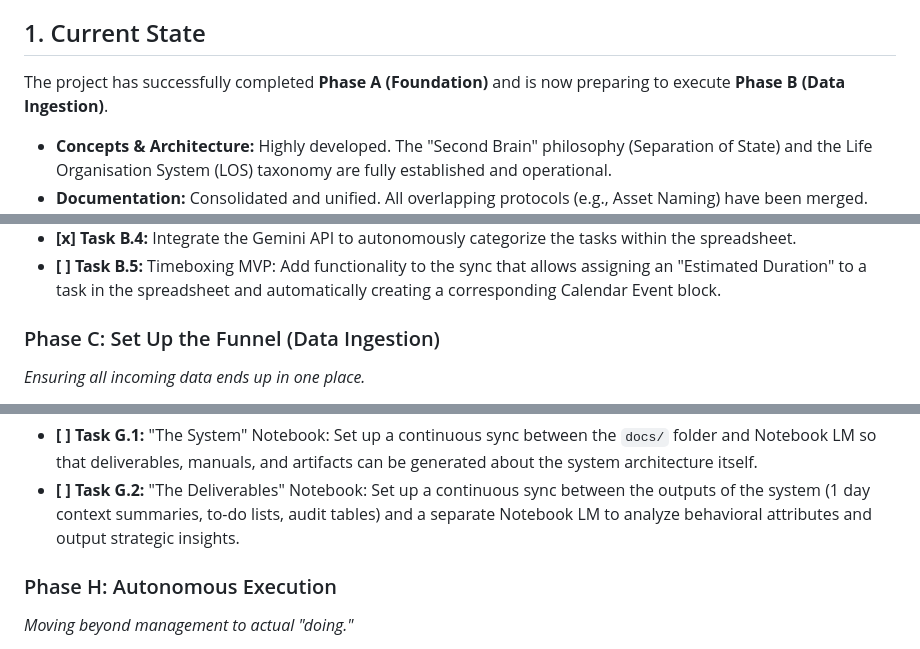
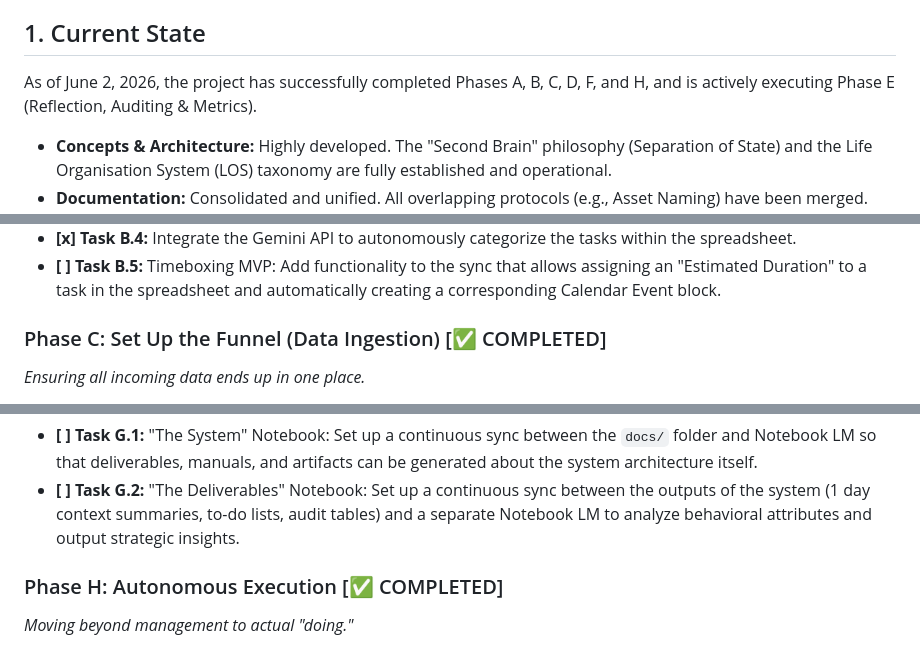
Before and after one commit to dadersteg/the_system, a Markdown page: project_plan.md, 3 parts joined by grey strips. Drawn GitHub-style.

```diff
--- a/project_plan.md
+++ b/project_plan.md
@@ -3,7 +3,7 @@
 To successfully build "The System," we must define our starting point, our destination, and the concrete steps to bridge the gap.
 
 ## 1. Current State
-The project has successfully completed **Phase A (Foundation)** and is now preparing to execute **Phase B (Data Ingestion)**.
+As of June 2, 2026, the project has successfully completed Phases A, B, C, D, F, and H, and is actively executing Phase E (Reflection, Auditing & Metrics).
 *   **Concepts & Architecture:** Highly developed. The "Second Brain" philosophy (Separation of State) and the Life Organisation System (LOS) taxonomy are fully established and operational.
 *   **Documentation:** Consolidated and unified. All overlapping protocols (e.g., Asset Naming) have been merged. The 5 Personas (System Architect, Task Master, The Clerk, Vantage, Atlas) are strictly defined and their instruction files perfectly cross-reference the exact `.md` files in the repository.
 *   **Execution Mechanisms:** Transitioned from drafts to production. The core engine runs on fully developed Google Apps Scripts (`Code_TheClerk_Email.js`, `Code_TheClerk_Drive.js`, `Code_Tasks.js`, `Code_SyncTaxonomy.js`) that are version-controlled locally and synced directly via `clasp`.
@@ -34,7 +34,7 @@ The end goal is a **Fully Unified, Semi-Autonomous "AI Executive Suite."**
 *   **[x] Task B.4:** Integrate the Gemini API to autonomously categorize the tasks within the spreadsheet.
 *   **[ ] Task B.5:** Timeboxing MVP: Add functionality to the sync that allows assigning an "Estimated Duration" to a task in the spreadsheet and automatically creating a corresponding Calendar Event block.
 
-### Phase C: Set Up the Funnel (Data Ingestion)
+### Phase C: Set Up the Funnel (Data Ingestion) [✅ COMPLETED]
 *Ensuring all incoming data ends up in one place.*
 *   **[x] Task C.1:** Build the functionality to capture external messages (WhatsApp, SMS, Telegram) and route them into the system (e.g., into Gmail or Google Tasks).
 *   **[x] Task C.2:** Guarantee all incoming "noise" is funneled into a single triage gateway ready for The Clerk to process.
@@ -80,7 +94,7 @@ The end goal is a **Fully Unified, Semi-Autonomous "AI Executive Suite."**
 *   **[ ] Task G.1:** "The System" Notebook: Set up a continuous sync between the `docs/` folder and Notebook LM so that deliverables, manuals, and artifacts can be generated about the system architecture itself.
 *   **[ ] Task G.2:** "The Deliverables" Notebook: Set up a continuous sync between the outputs of the system (1 day context summaries, to-do lists, audit tables) and a separate Notebook LM to analyze behavioral attributes and output strategic insights.
 
-### Phase H: Autonomous Execution
+### Phase H: Autonomous Execution [✅ COMPLETED]
 *Moving beyond management to actual "doing."*
 *   **[x] Task H.1:** Build the Generalist Executor Persona (MacGyver). Create the system instructions (`macgyver.md`) and Gem Wrapper to establish an orchestration protocol where MacGyver acts as the doer, tagging in James (Strategy) and Penny (Copywriting) to execute tasks. *(Completed: Aliased into the_system workspace).*
 *   **[x] Task H.2:** Manual Execution Pipeline. Since MacGyver can be run locally via Antigravity or via the Gemini App, we will forgo automated Apps Script triggers for now. MacGyver will read the live `Google Tasks.md` file to understand the active queue.
```
Also changed, not shown: other parts of project_plan.md (+25 -11 lines), .agents/rules/obican_planobi.md (added, +26 -0 lines).
